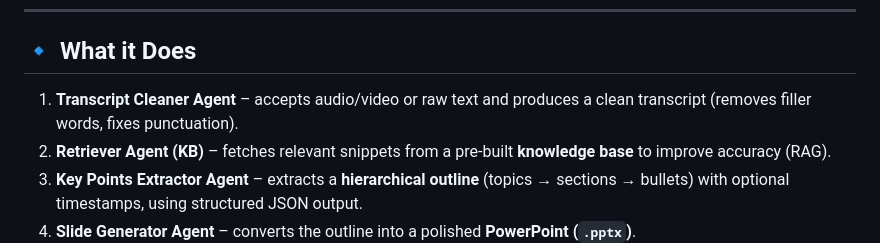
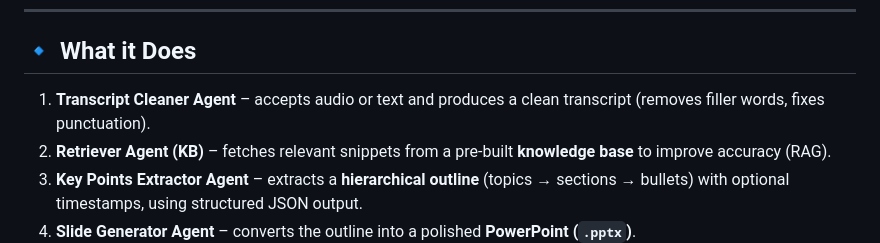
Before and after one commit to CodeByMonil/Lecture-Notes-Processor, a Markdown page: README.md, the part around the change. GitHub-like rendering.

```diff
--- a/README.md
+++ b/README.md
@@ -19,7 +19,7 @@ Built with **Google Gemini 2.5 Flash** and **Streamlit**, it’s designed to hel
 ---
 
 ## 🔹 What it Does
-1. **Transcript Cleaner Agent** – accepts audio/video or raw text and produces a clean transcript (removes filler words, fixes punctuation).
+1. **Transcript Cleaner Agent** – accepts audio or text and produces a clean transcript (removes filler words, fixes punctuation).
 2. **Retriever Agent (KB)** – fetches relevant snippets from a pre-built **knowledge base** to improve accuracy (RAG).
 3. **Key Points Extractor Agent** – extracts a **hierarchical outline** (topics → sections → bullets) with optional timestamps, using structured JSON output.
 4. **Slide Generator Agent** – converts the outline into a polished **PowerPoint (`.pptx`)**.
```
